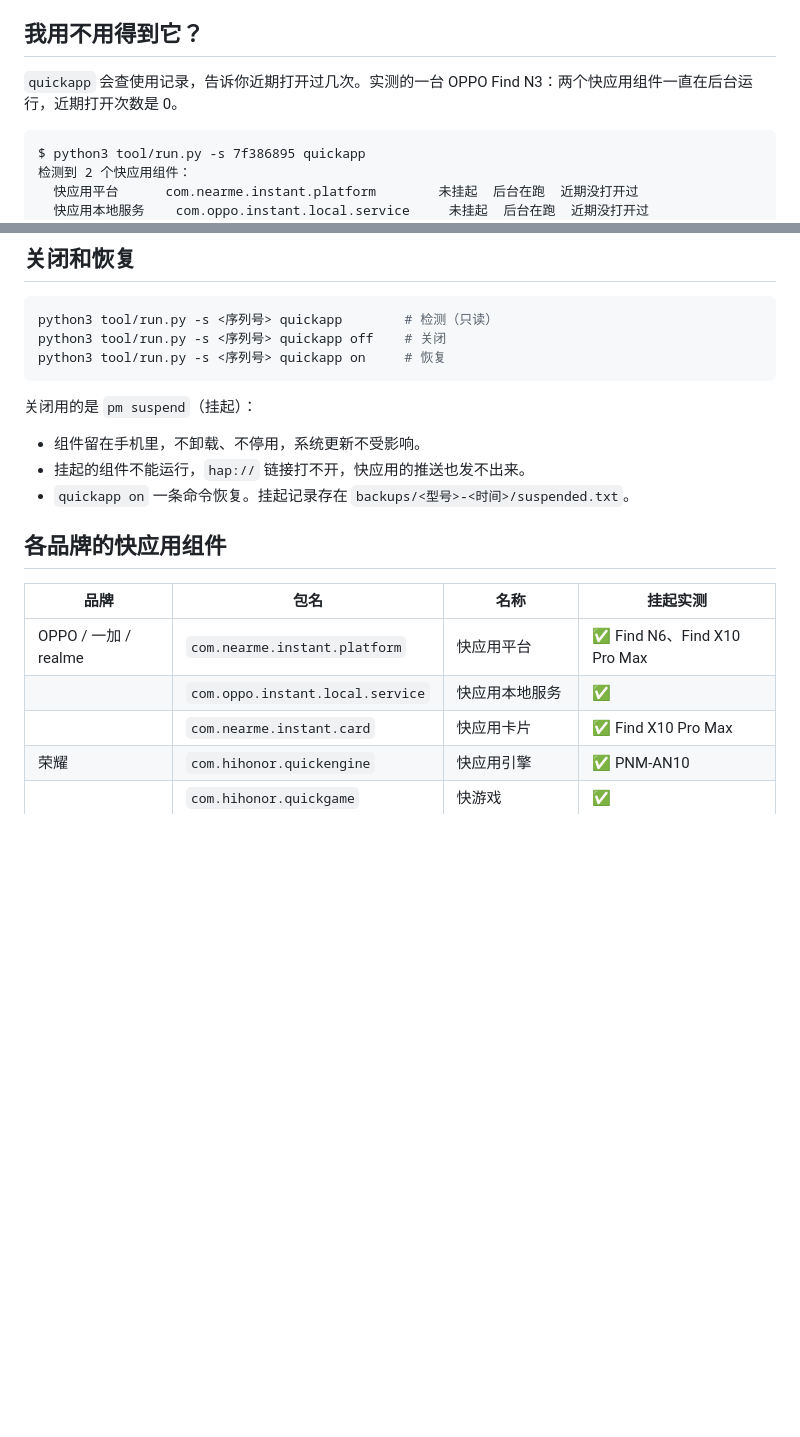
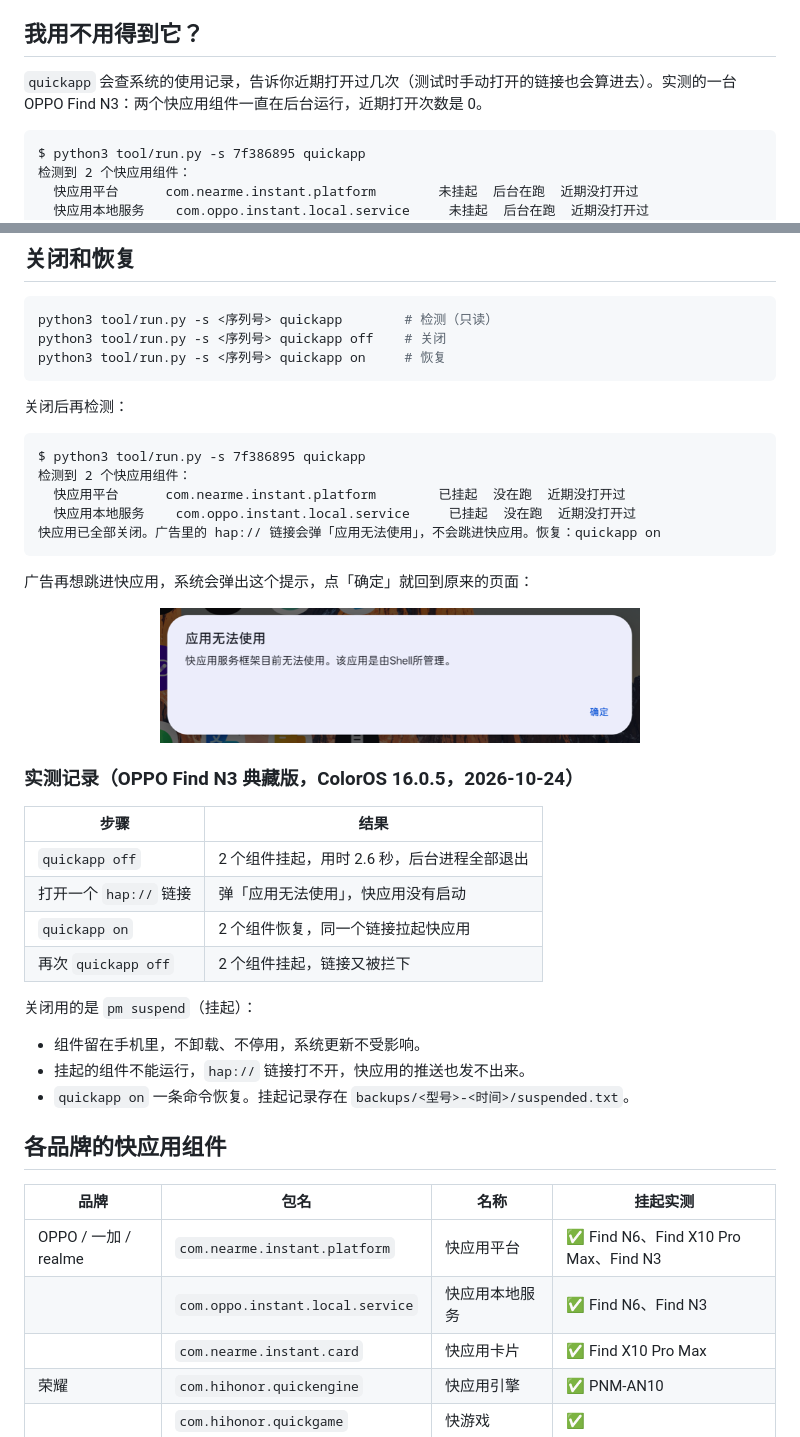
Before and after one commit to 15277126915/android-ad-cleaner, a Markdown page: docs/07-快应用.md, 2 parts joined by grey strips. Drawn GitHub-style; pictures changed too: images/quickapp-blocked.png (added); blank space fills up the shorter version.

Commit message:
快应用关闭在 Find N3 实测通过，补实测记录与截图；全部关闭后检测输出改为确认信息
Co-Authored-By: Claude Opus 5.5 <noreply@anthropic.com>

````diff
--- a/docs/07-快应用.md
+++ b/docs/07-快应用.md
@@ -8,7 +8,7 @@
 
 ## 我用不用得到它？
 
-`quickapp` 会查使用记录，告诉你近期打开过几次。实测的一台 OPPO Find N3：两个快应用组件一直在后台运行，近期打开次数是 0。
+`quickapp` 会查系统的使用记录，告诉你近期打开过几次（测试时手动打开的链接也会算进去）。实测的一台 OPPO Find N3：两个快应用组件一直在后台运行，近期打开次数是 0。
 
 ```text
 $ python3 tool/run.py -s 7f386895 quickapp
@@ -32,6 +32,29 @@ python3 tool/run.py -s <序列号> quickapp off    # 关闭
 python3 tool/run.py -s <序列号> quickapp on     # 恢复
 ```
 
+关闭后再检测：
+
+```text
+$ python3 tool/run.py -s 7f386895 quickapp
+检测到 2 个快应用组件：
+  快应用平台      com.nearme.instant.platform        已挂起  没在跑  近期没打开过
+  快应用本地服务    com.oppo.instant.local.service     已挂起  没在跑  近期没打开过
+快应用已全部关闭。广告里的 hap:// 链接会弹「应用无法使用」，不会跳进快应用。恢复：quickapp on
+```
+
+广告再想跳进快应用，系统会弹出这个提示，点「确定」就回到原来的页面：
+
+<p align="center"><img src="../images/quickapp-blocked.png" width="480" alt="快应用关闭后，hap 链接弹出应用无法使用"></p>
+
+### 实测记录（OPPO Find N3 典藏版，ColorOS 16.0.5，2026-10-24）
+
+| 步骤 | 结果 |
+|---|---|
+| `quickapp off` | 2 个组件挂起，用时 2.6 秒，后台进程全部退出 |
+| 打开一个 `hap://` 链接 | 弹「应用无法使用」，快应用没有启动 |
+| `quickapp on` | 2 个组件恢复，同一个链接拉起快应用 |
+| 再次 `quickapp off` | 2 个组件挂起，链接又被拦下 |
+
 关闭用的是 `pm suspend`（挂起）：
 
 - 组件留在手机里，不卸载、不停用，系统更新不受影响。
@@ -42,8 +65,8 @@ python3 tool/run.py -s <序列号> quickapp on     # 恢复
 
 | 品牌 | 包名 | 名称 | 挂起实测 |
 |---|---|---|---|
-| OPPO / 一加 / realme | `com.nearme.instant.platform` | 快应用平台 | ✅ Find N6、Find X10 Pro Max |
-| | `com.oppo.instant.local.service` | 快应用本地服务 | ✅ |
+| OPPO / 一加 / realme | `com.nearme.instant.platform` | 快应用平台 | ✅ Find N6、Find X10 Pro Max、Find N3 |
+| | `com.oppo.instant.local.service` | 快应用本地服务 | ✅ Find N6、Find N3 |
 | | `com.nearme.instant.card` | 快应用卡片 | ✅ Find X10 Pro Max |
 | 荣耀 | `com.hihonor.quickengine` | 快应用引擎 | ✅ PNM-AN10 |
 | | `com.hihonor.quickgame` | 快游戏 | ✅ |
````
Also changed, not shown: 1 other file.
